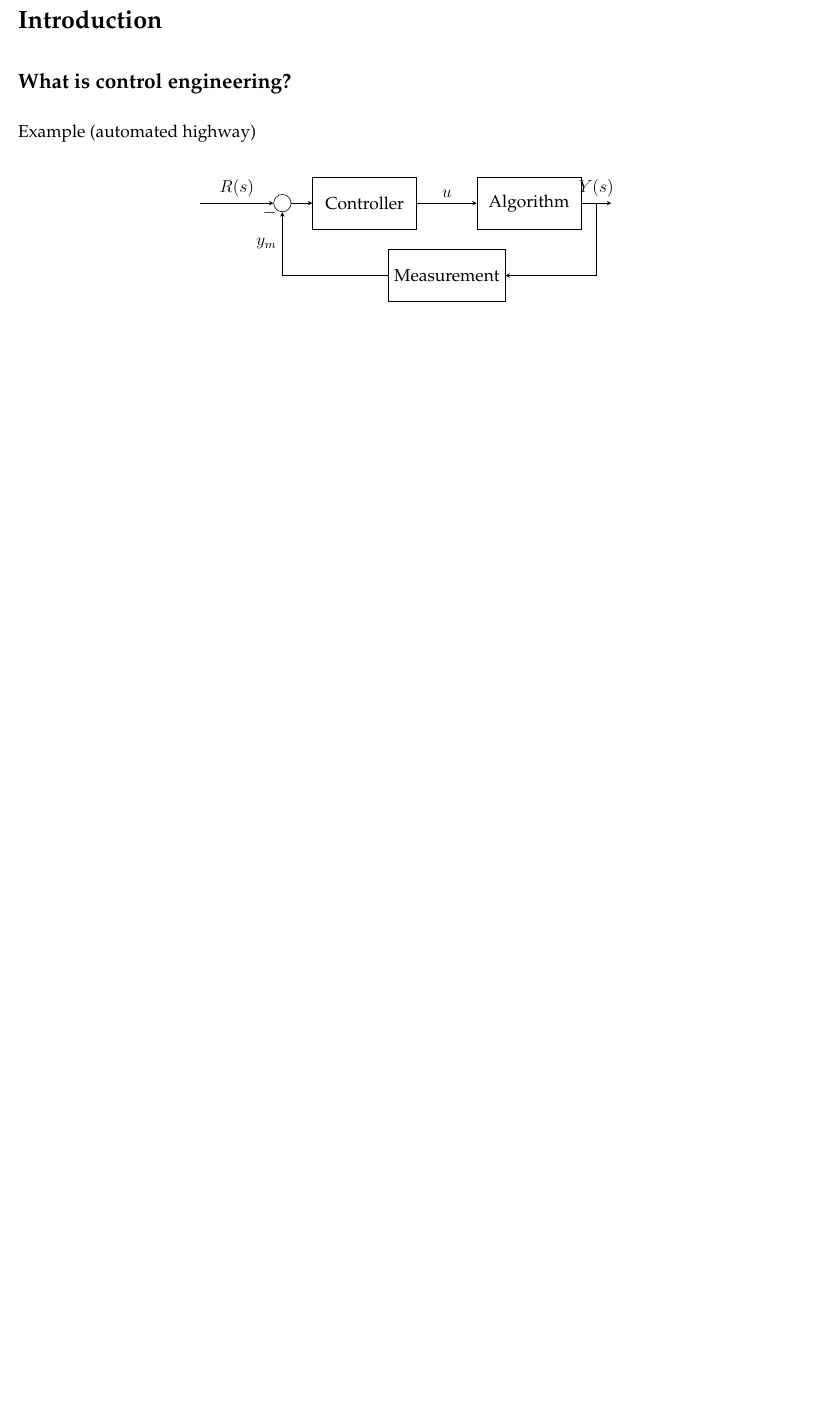
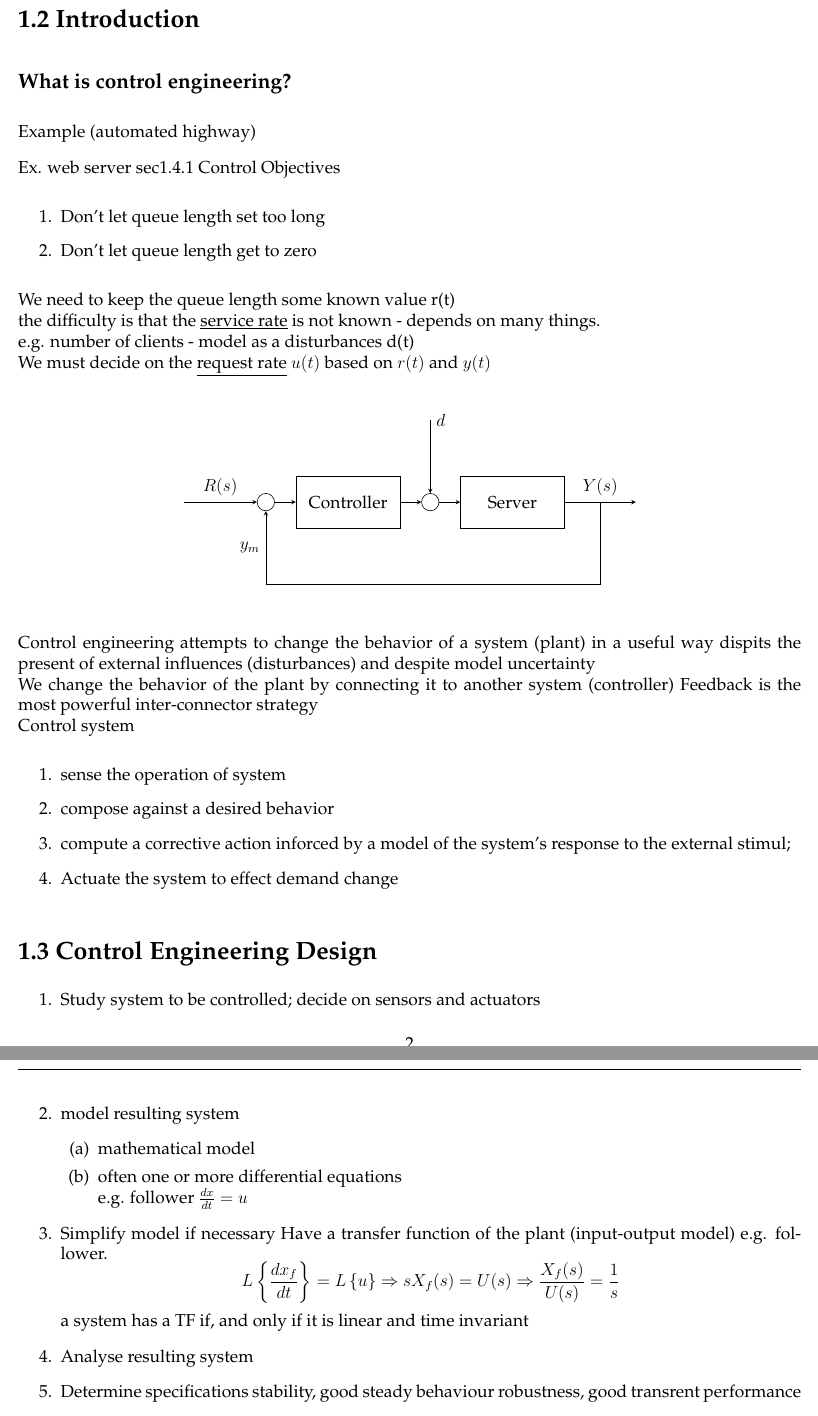
Before and after one commit to JiangMinyang/Notes, a LaTeX document (3B/SE380/note.tex): part of page 2 of 2 before the commit and two parts of pages 2 and 3 of 3 after it, the two joined at a grey line, cut so that both start at the same text, the shorter picture padded with empty space. Compiled offline with pdfLaTeX.

Commit message:
SE380 day2

```diff
--- a/3B/SE380/note.tex
+++ b/3B/SE380/note.tex
@@ -58,24 +58,85 @@ basicstyle=\ttfamily\scriptsize,commentstyle=\scriptsize\itshape,showstringspace
 \maketitle
 
 \NP
-\section*{Introduction}
+\section*{1.2 Introduction}
 \subsection*{What is control engineering?}
 Example (automated highway)
+% \begin{center}
+%   \begin{tikzpicture}[auto, node distance=2cm, >=stealth]
+%     \node [input, name=input] (input) {};
+%     \node [joint, right of=input] (joint1) {};
+%     \node [block, right of=joint1] (controller) {Controller};
+%     \node [block, right of=controller, node distance=4cm] (algorithm) {System};
+%     \draw [->] (controller) -- node[name=u] {$u$} (algorithm);
+%     \node [block, below of=u] (measurement) {Measurement};
+%     \node [output, right of=algorithm] (output) {};
+
+%     \draw [->] (input) -- node{$R(s)$} (joint1);
+%     \draw [->] (joint1) -- node{} (controller);
+%     \draw [->] (algorithm) -- node[name=y]{$Y(s)$} (output);
+%     \draw [->] (y) |- node{} (measurement);
+%     \draw [->] (measurement) -| node[pos=0.99]{$-$} node [near end]{$y_m$} (joint1);
+
+%   \end{tikzpicture}
+% \end{center}
+
+
+Ex. web server sec1.4.1
+Control Objectives
+\begin{enumerate}
+  \item Don't let queue length set too long
+  \item Don't let queue length get to zero
+\end{enumerate}
+We need to keep the queue length some known value r(t)\\
+the difficulty is that the \underline{service rate} is not known - depends on many things.\\
+e.g. number of clients - model as a disturbances d(t)\\
+We must decide on the \underline{request rate} $u(t)$ based on $r(t)$ and $y(t)$
+
+
 \begin{center}
   \begin{tikzpicture}[auto, node distance=2cm, >=stealth]
-    \node [input, name=input] (input) {};
+    \node [input, name=input] (input) {r};
     \node [joint, right of=input] (joint1) {};
     \node [block, right of=joint1] (controller) {Controller};
-    \node [block, right of=controller, node distance=4cm] (algorithm) {Algorithm};
-    \draw [->] (controller) -- node[name=u] {$u$} (algorithm);
-    \node [block, below of=u] (measurement) {Measurement};
-    \node [output, right of=algorithm] (output) {};
+    \node [joint, right of=controller] (joint2) {};
+    \node [input, above of=joint2] (disturbance) {d};
+    \node [block, right of=joint2, ] (server) {Server};
+    \node [input, below of=joint2] (measurement) {};
+    \node [output, right of=server, node distance=3cm] (output) {};
 
     \draw [->] (input) -- node{$R(s)$} (joint1);
     \draw [->] (joint1) -- node{} (controller);
-    \draw [->] (algorithm) -- node[name=y]{$Y(s)$} (output);
-    \draw [->] (y) |- node{} (measurement);
-    \draw [->] (measurement) -| node[pos=0.99]{$-$} node [near end]{$y_m$} (joint1);
-
+    \draw [->] (controller) -- node{} (joint2);
+    \draw [->] (joint2) -- node{} (server);
+    \draw [->] (disturbance) -- node [pos=0.01]{$d$} (joint2);
+    \draw [->] (server) -- node[name=y]{$Y(s)$} (output);
+    \draw [-] (y) |- node{} (measurement);
+    \draw [->] (measurement) -| node [near end]{$y_m$} (joint1);
   \end{tikzpicture}
 \end{center}
+
+Control engineering attempts to change the behavior of a system (plant) in a useful way dispits the present of external influences (disturbances) and despite model uncertainty\\
+We change the behavior of the plant by connecting it to another system (controller) Feedback is the most powerful inter-connector strategy\\
+Control system
+\begin{enumerate}
+  \item sense the operation of system
+  \item compose against a desired behavior
+  \item compute a corrective action inforced by a model of the system's response to the external stimul;
+  \item Actuate the system to effect demand change
+\end{enumerate}
+\section*{1.3 Control Engineering Design}
+\begin{enumerate}
+  \item Study system to be controlled; decide on sensors and actuators
+  \item model resulting system
+  \begin{enumerate}
+    \item mathematical model
+    \item often one or more differential equations\\
+    e.g. follower $\frac{dx}{dt}=u$
+  \end{enumerate}
+  \item Simplify model if necessary
+  Have a transfer function of the plant (input-output model)
+e.g. follower. $$L\left \{\frac{dx_f}{dt} \right \}=L\left \{u \right\}\Rightarrow sX_f(s)=U(s)\Rightarrow\frac{X_f(s)}{U(s)}=\frac{1}{s}$$
+a system has a TF if, and only if it is linear and time invariant
+  \item Analyse resulting system
+  \item Determine specifications stability, good steady behaviour robustness, good transrent performance
+  \item Decide on type of controller
```
Also changed, not shown: 3B/SE380/note.tex (13 more changed lines).
